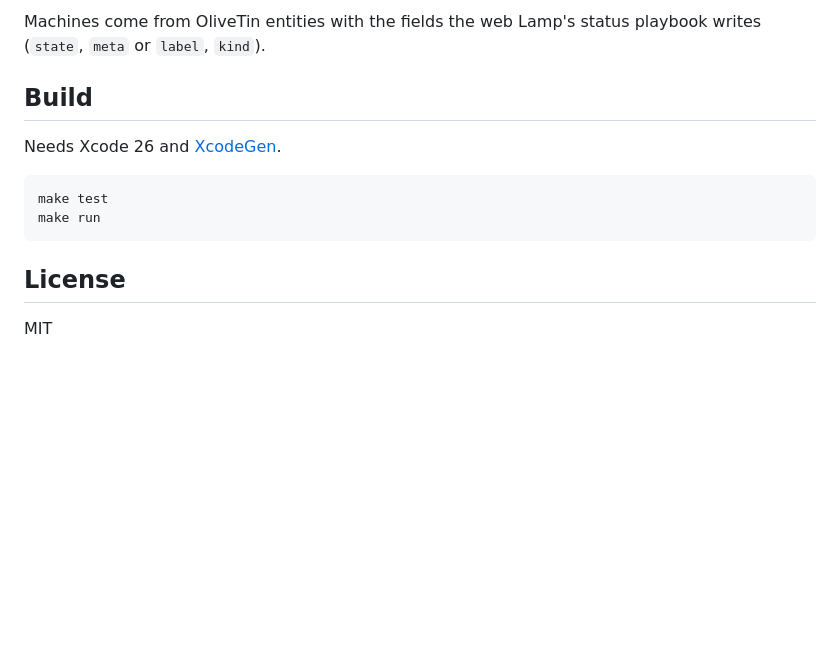
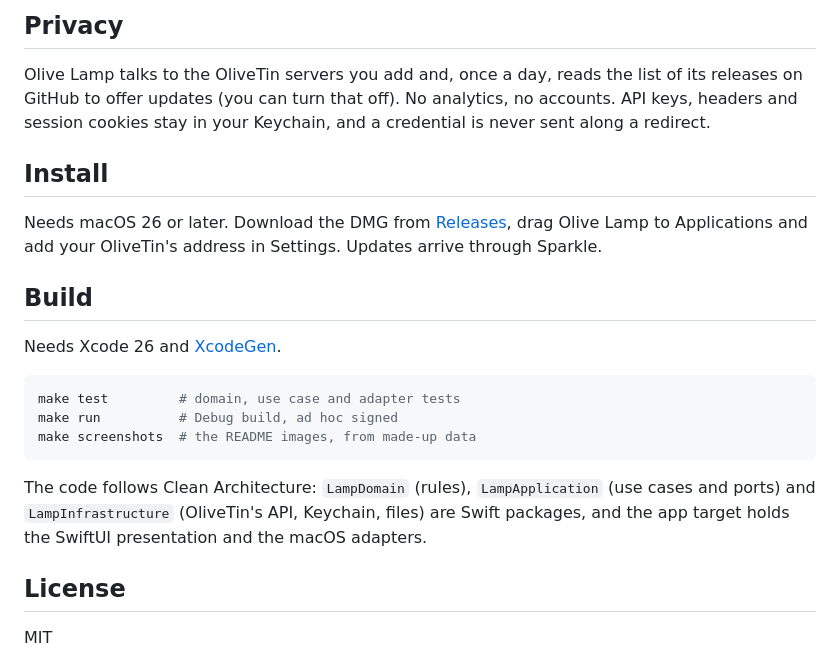
Before and after one commit to DabuSoft-pl/olive-lamp, a Markdown page: README.md, the part around one of its changes. GitHub-like rendering; blank space fills up the shorter version.

````diff
--- a/README.md
+++ b/README.md
@@ -15,15 +31,28 @@ Olive Lamp is the Mac app; Lamp is its web sibling. Early work in progress.
 
-Machines come from OliveTin entities with the fields the web Lamp's status playbook writes (`state`, `meta` or
-`label`, `kind`).
+## Privacy
+
+Olive Lamp talks to the OliveTin servers you add and, once a day, reads the list of its releases on GitHub to offer
+updates (you can turn that off). No analytics, no accounts. API keys, headers and session cookies stay in your
+Keychain, and a credential is never sent along a redirect.
+
+## Install
+
+Needs macOS 26 or later. Download the DMG from [Releases](https://github.com/DabuSoft-pl/olive-lamp/releases), drag
+Olive Lamp to Applications and add your OliveTin's address in Settings. Updates arrive through Sparkle.
 
 ## Build
 
 Needs Xcode 26 and [XcodeGen](https://github.com/yonaskolb/XcodeGen).
 
 ```bash
-make test
-make run
+make test         # domain, use case and adapter tests
+make run          # Debug build, ad hoc signed
+make screenshots  # the README images, from made-up data
 ```
+
+The code follows Clean Architecture: `LampDomain` (rules), `LampApplication` (use cases and ports) and
+`LampInfrastructure` (OliveTin's API, Keychain, files) are Swift packages, and the app target holds the SwiftUI
+presentation and the macOS adapters.
 
 ## License
 
````
Also changed, not shown: other parts of README.md (+24 -8 lines), docs/images/panel-dark.png (added), docs/images/panel-light.png (added), docs/images/running-dark.png (added), docs/images/running-light.png (added), 3 other files.
